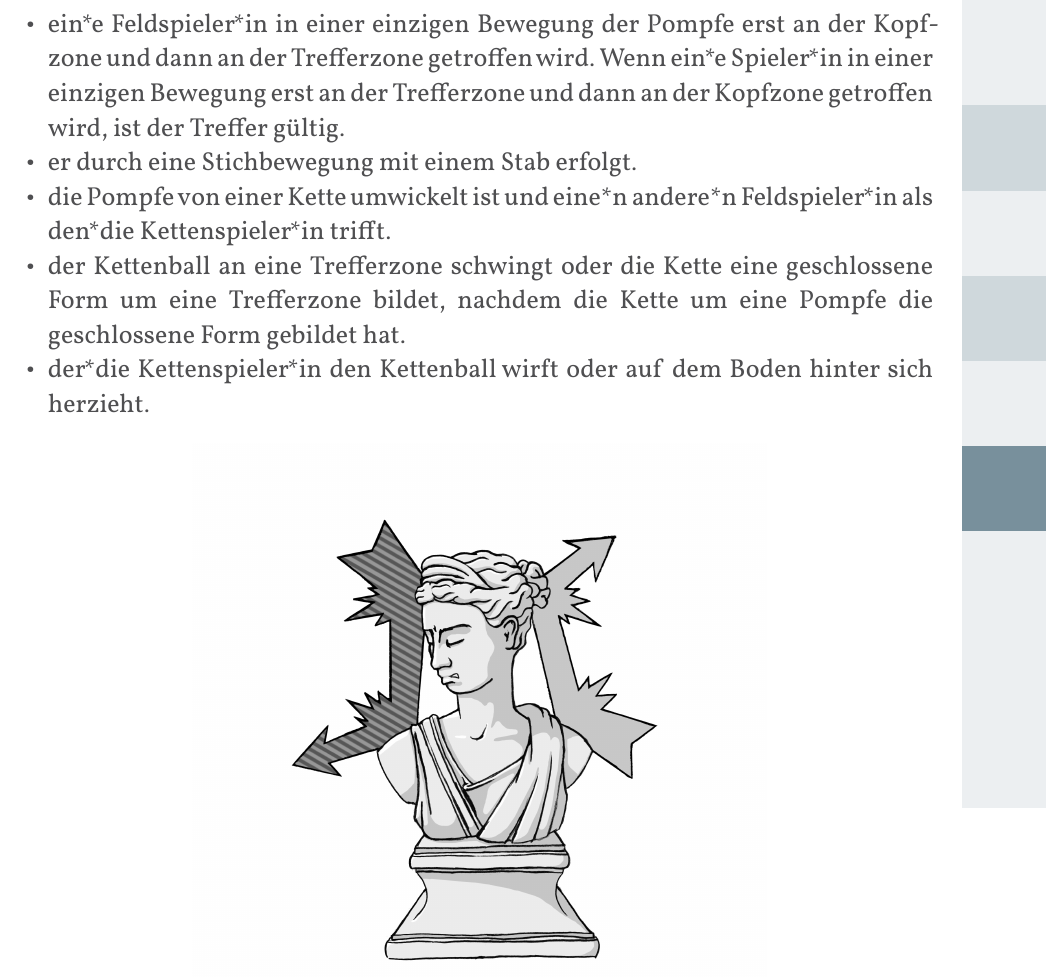
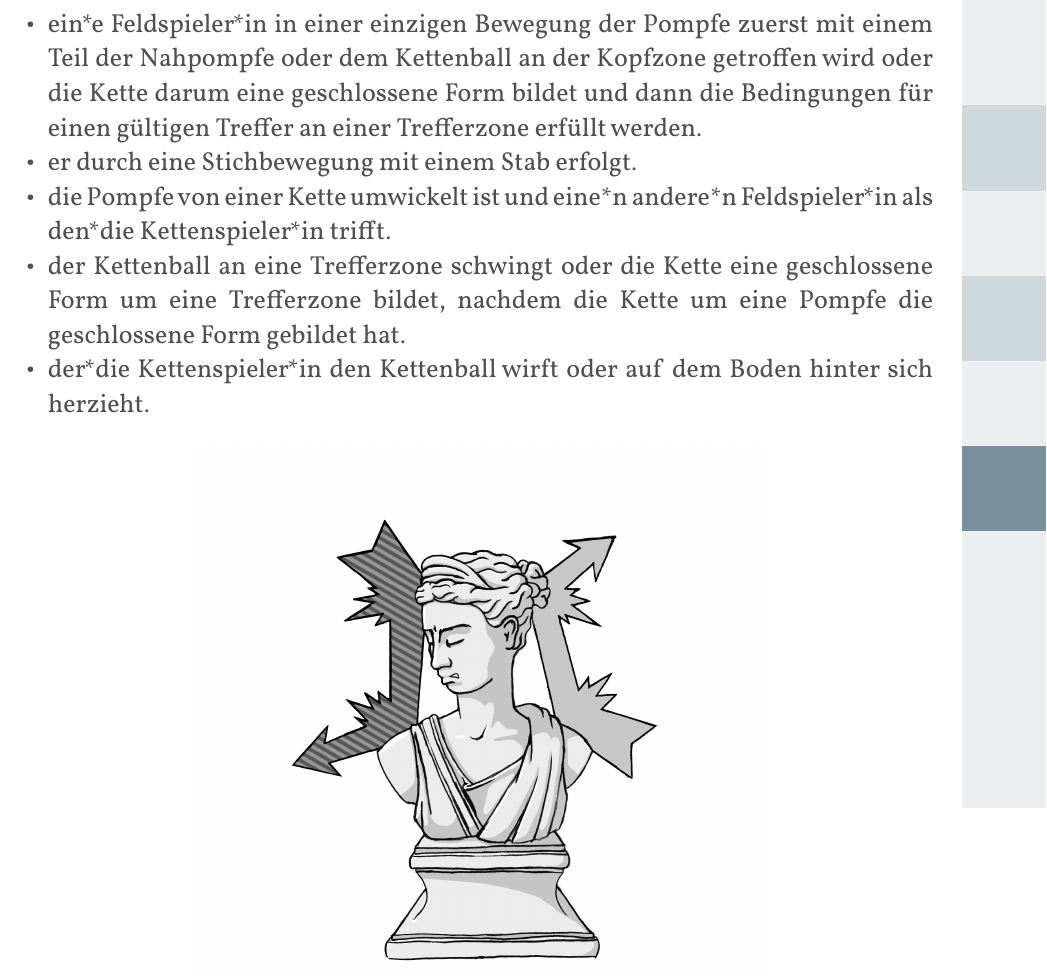
Before and after one commit to JuggerGermany/Regelwerk, a Typst document (typst/regelwerk.typ, which reads typst/regeln/gueltig_ungueltig_treffen.typ): part of page 29 of 37, cut so that both start at the same text. Compiled offline with Typst 0.15.

Commit message:
ketten wickeln um kopfzone

```diff
--- a/typst/regeln/gueltig_ungueltig_treffen.typ
+++ b/typst/regeln/gueltig_ungueltig_treffen.typ
@@ -9,10 +9,12 @@ Ein Treffer ist ungültig, wenn:
 - der*die treffende Pompfer*in inaktiv ist.
 - der*die treffende Pompfer*in die eigene Pompfe nicht regelgerecht führt.
 - der Treffer nur außerhalb der Trefferzone erfolgt.
-- ein*e Feldspieler*in in einer einzigen Bewegung der Pompfe erst an der Kopfzone und dann an der Trefferzone getroffen wird. Wenn ein*e Spieler*in in einer einzigen Bewegung erst an der Trefferzone und dann an der Kopfzone getroffen wird, ist der Treffer gültig.
+- ein*e Feldspieler*in in einer einzigen Bewegung der Pompfe zuerst mit einem Teil der Nahpompfe oder dem Kettenball an der Kopfzone getroffen wird oder die Kette darum eine geschlossene Form bildet und dann die Bedingungen für einen gültigen Treffer an einer Trefferzone erfüllt werden.
 - er durch eine Stichbewegung mit einem Stab erfolgt.
 - die Pompfe von einer Kette umwickelt ist und eine*n andere*n Feldspieler*in als den*die Kettenspieler*in trifft.
 - der Kettenball an eine Trefferzone schwingt oder die Kette eine geschlossene Form um eine Trefferzone bildet, nachdem die Kette um eine Pompfe die geschlossene Form gebildet hat.
 - der*die Kettenspieler*in den Kettenball wirft oder auf dem Boden hinter sich herzieht.
 
+
+
 #align(center)[#image("/typst/images/bueste_kopf.jpg", height: 10cm)]
```
